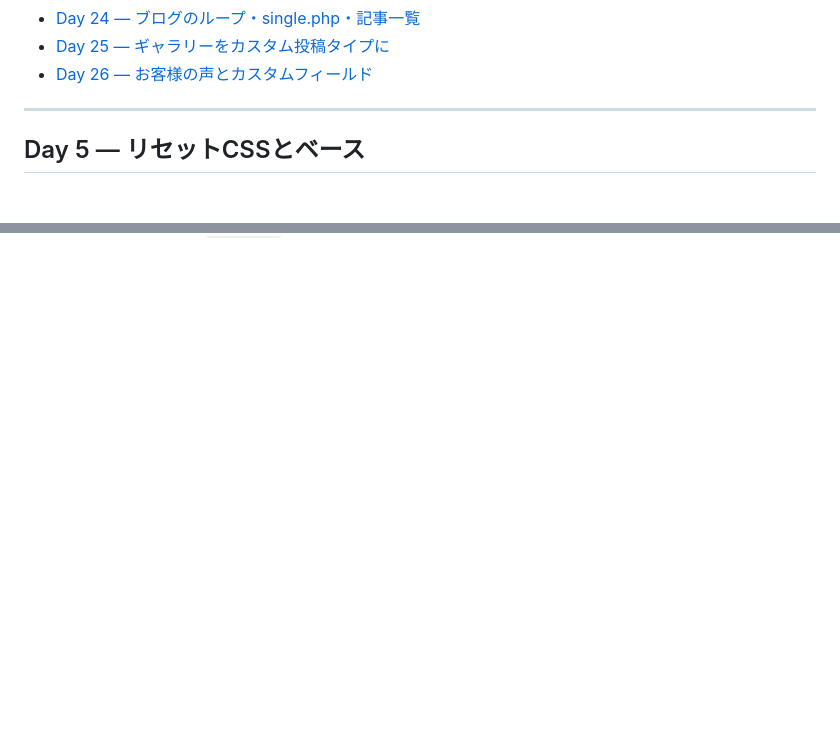
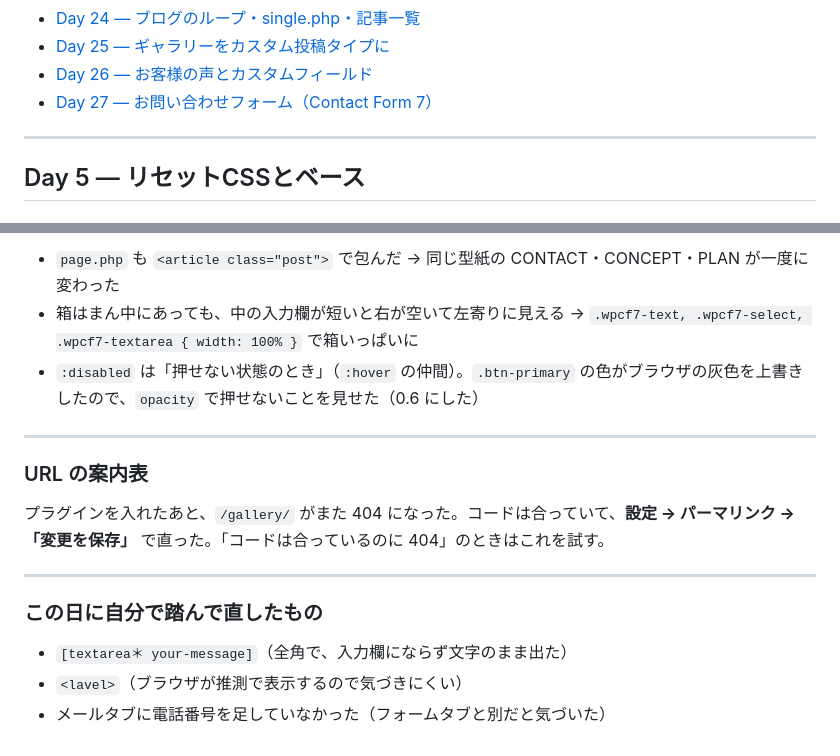
Before and after one commit to nozoming/moments, a Markdown page: CHEATSHEET.md, 2 parts joined by grey strips. Drawn GitHub-style; blank space fills up the shorter version.

```diff
--- a/CHEATSHEET.md
+++ b/CHEATSHEET.md
@@ -31,6 +31,7 @@
 - [Day 24 — ブログのループ・single.php・記事一覧](#day-24--ブログのループsinglephp記事一覧)
 - [Day 25 — ギャラリーをカスタム投稿タイプに](#day-25--ギャラリーをカスタム投稿タイプに)
 - [Day 26 — お客様の声とカスタムフィールド](#day-26--お客様の声とカスタムフィールド)
+- [Day 27 — お問い合わせフォーム（Contact Form 7）](#day-27--お問い合わせフォームcontact-form-7)
 
 ---
 
@@ -2553,0 +2615,17 @@ archive-gallery.php → archive.php → index.php
+- `page.php` も `<article class="post">` で包んだ → 同じ型紙の CONTACT・CONCEPT・PLAN が一度に変わった
+- 箱はまん中にあっても、中の入力欄が短いと右が空いて左寄りに見える → `.wpcf7-text, .wpcf7-select, .wpcf7-textarea { width: 100% }` で箱いっぱいに
+- `:disabled` は「押せない状態のとき」（`:hover` の仲間）。`.btn-primary` の色がブラウザの灰色を上書きしたので、`opacity` で押せないことを見せた（0.6 にした）
+
+---
+
+### URL の案内表
+
+プラグインを入れたあと、`/gallery/` がまた 404 になった。コードは合っていて、**設定 → パーマリンク →「変更を保存」** で直った。「コードは合っているのに 404」のときはこれを試す。
+
+---
+
+### この日に自分で踏んで直したもの
+
+- `[textarea＊ your-message]`（全角で、入力欄にならず文字のまま出た）
+- `<lavel>`（ブラウザが推測で表示するので気づきにくい）
+- メールタブに電話番号を足していなかった（フォームタブと別だと気づいた）
```
Also changed, not shown: other parts of CHEATSHEET.md (+60 -0 lines), CURRICULUM.md (+1 -1 lines).
